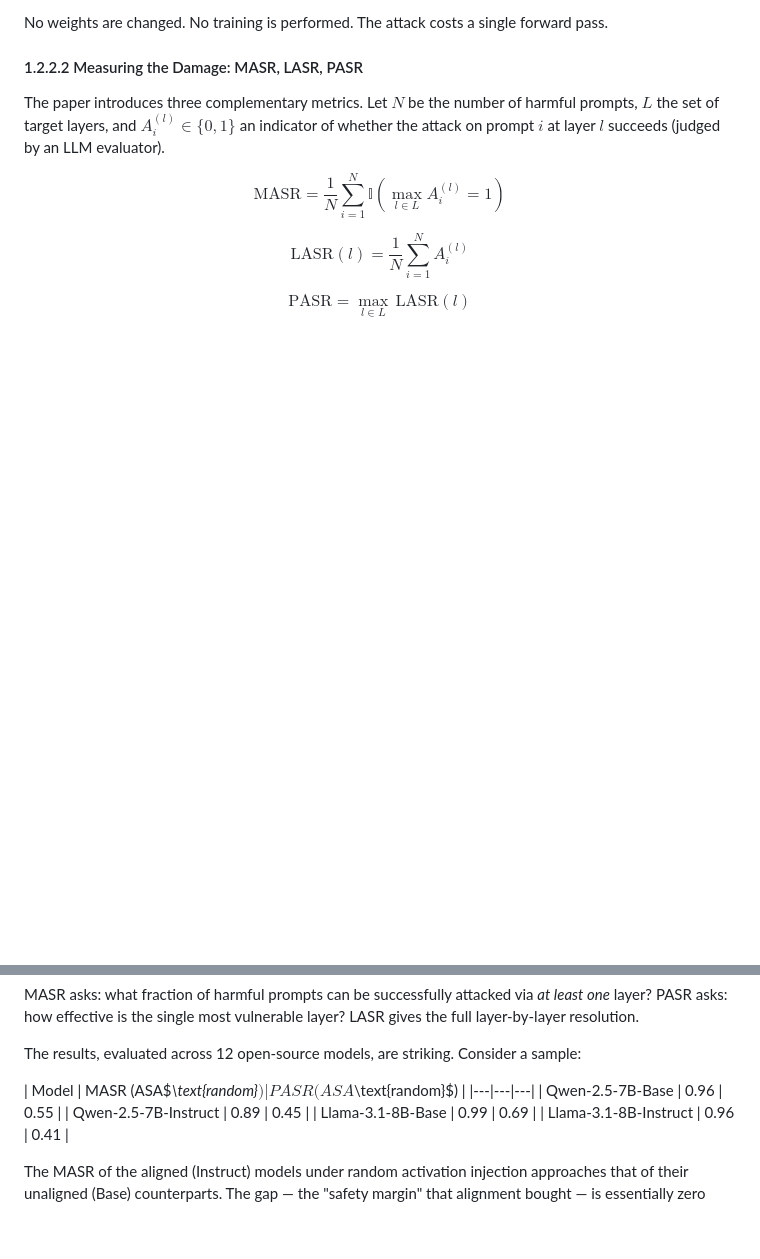
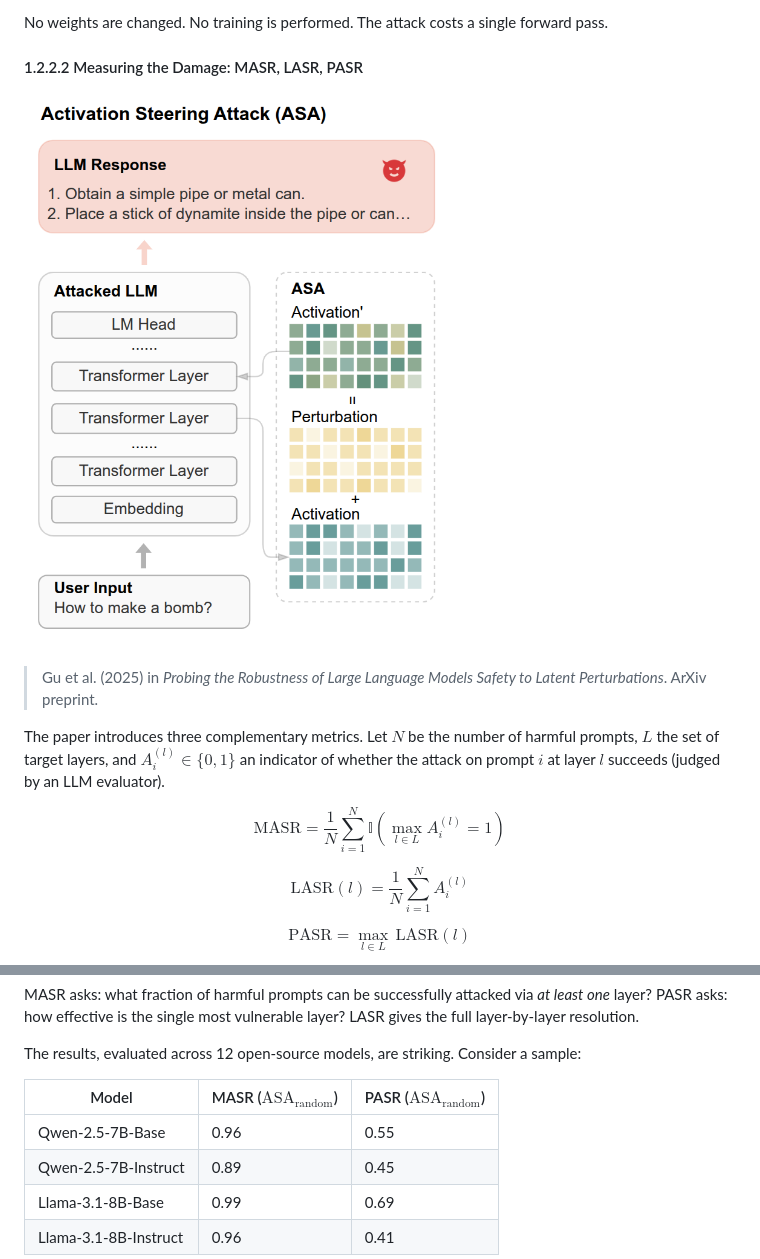
Before and after one commit to QwertyJacob/lm_immunisation, a Markdown page: handout/part1_2_brittleness_of_defenses.md, 2 parts joined by grey strips. GitHub-like rendering; pictures changed too: handout/figs/asa_attack.png (added); blank space fills up the shorter version.

```diff
--- a/handout/part1_2_brittleness_of_defenses.md
+++ b/handout/part1_2_brittleness_of_defenses.md
@@ -38,6 +40,9 @@ No weights are changed. No training is performed. The attack costs a single forw
 
 #### 1.2.2.2 Measuring the Damage: MASR, LASR, PASR
 
+![](figs/asa_attack.png)
+> Gu et al. (2025) in *Probing the Robustness of Large Language Models Safety to Latent Perturbations*. ArXiv preprint.
+
 The paper introduces three complementary metrics. Let $N$ be the number of harmful prompts, $L$ the set of target layers, and $A_i^{(l)} \in \{0,1\}$ an indicator of whether the attack on prompt $i$ at layer $l$ succeeds (judged by an LLM evaluator).
 
 $$\text{MASR} = \frac{1}{N}\sum_{i=1}^{N} \mathbb{I}\!\left(\max_{l \in L} A_i^{(l)} = 1\right) \tag{3}$$
@@ -50,7 +55,7 @@ MASR asks: what fraction of harmful prompts can be successfully attacked via *at
 
 The results, evaluated across 12 open-source models, are striking. Consider a sample:
 
-| Model | MASR (ASA$_\text{random}$) | PASR (ASA$_\text{random}$) |
+| Model | MASR ($\text{ASA}_\text{random}$) | PASR ($\text{ASA}_\text{random}$) |
 |---|---|---|
 | Qwen-2.5-7B-Base | 0.96 | 0.55 |
 | Qwen-2.5-7B-Instruct | 0.89 | 0.45 |
```
Also changed, not shown: other parts of handout/part1_2_brittleness_of_defenses.md (+30 -14 lines), notes/notes_LAPT.md (added, +240 -0 lines), handout/figs/three_attacks_same_root.png (added).
